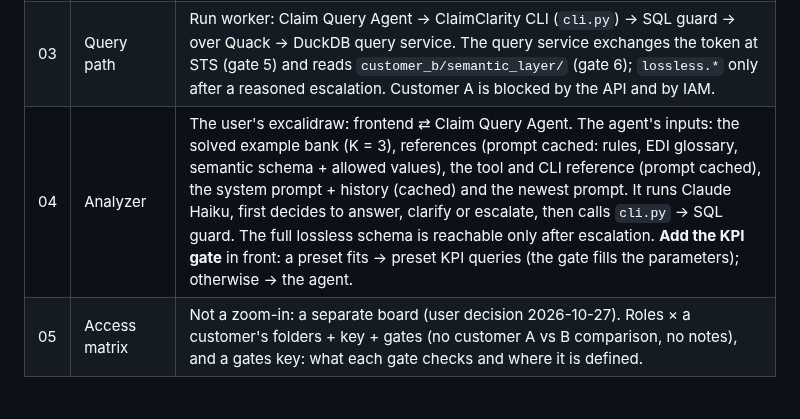
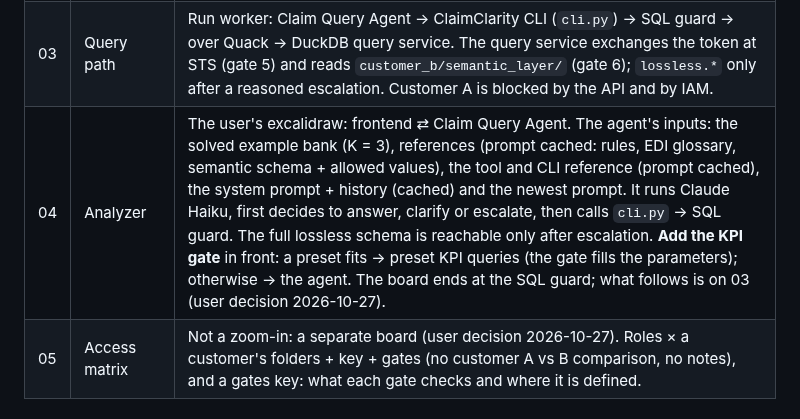
Before and after one commit to Peter-Shamoun/cc, a Markdown page: docs/architecture/BRIEF.md, the part around the change. GitHub-like rendering.

Commit message:
04 Analyzer ends at the SQL guard
The query service, STS, keys and the customer's folder after the guard are
already on 03, so 04 now stops at a 'continues on 03' box (5,940 px → 4,080 px).

Co-Authored-By: Claude Opus 5.5 <noreply@anthropic.com>
Claude-Session: https://claude.ai/code/session_016uF8mxJK8MMFGsujh3CJ5M

```diff
--- a/docs/architecture/BRIEF.md
+++ b/docs/architecture/BRIEF.md
@@ -35,7 +35,7 @@ Middle-ground length: about 15–20 PDF pages. No 100-page sets.
 | 01 | Ingestion & parse | Customer → SFTP intake → raw → `_SUCCESS` → EventBridge rule → ECS RunTask → Fargate parser task (start, parse, silver, gold, exit) → gold publish (new CURRENT version). Gates 1, 2 and 3. |
 | 02 | Login & customer mapping | User → Microsoft Entra ID → assigned group → Cognito (group → one customer) → token naming the customer → gate 4 → chat API. No session details. |
 | 03 | Query path | Run worker: Claim Query Agent → ClaimClarity CLI (`cli.py`) → SQL guard → over Quack → DuckDB query service. The query service exchanges the token at STS (gate 5) and reads `customer_b/semantic_layer/` (gate 6); `lossless.*` only after a reasoned escalation. Customer A is blocked by the API and by IAM. |
-| 04 | Analyzer | The user's excalidraw: frontend ⇄ Claim Query Agent. The agent's inputs: the solved example bank (K = 3), references (prompt cached: rules, EDI glossary, semantic schema + allowed values), the tool and CLI reference (prompt cached), the system prompt + history (cached) and the newest prompt. It runs Claude Haiku, first decides to answer, clarify or escalate, then calls `cli.py` → SQL guard. The full lossless schema is reachable only after escalation. **Add the KPI gate** in front: a preset fits → preset KPI queries (the gate fills the parameters); otherwise → the agent. |
+| 04 | Analyzer | The user's excalidraw: frontend ⇄ Claim Query Agent. The agent's inputs: the solved example bank (K = 3), references (prompt cached: rules, EDI glossary, semantic schema + allowed values), the tool and CLI reference (prompt cached), the system prompt + history (cached) and the newest prompt. It runs Claude Haiku, first decides to answer, clarify or escalate, then calls `cli.py` → SQL guard. The full lossless schema is reachable only after escalation. **Add the KPI gate** in front: a preset fits → preset KPI queries (the gate fills the parameters); otherwise → the agent. The board ends at the SQL guard; what follows is on 03 (user decision 2026-10-27). |
 | 05 | Access matrix | Not a zoom-in: a separate board (user decision 2026-10-27). Roles × a customer's folders + key + gates (no customer A vs B comparison, no notes), and a gates key: what each gate checks and where it is defined. |
 
 ## Hard rules: the user's feedback, in their words where it matters
```
Also changed, not shown: docs/architecture/drilldowns/04-analyzer.png, 7 other files.
